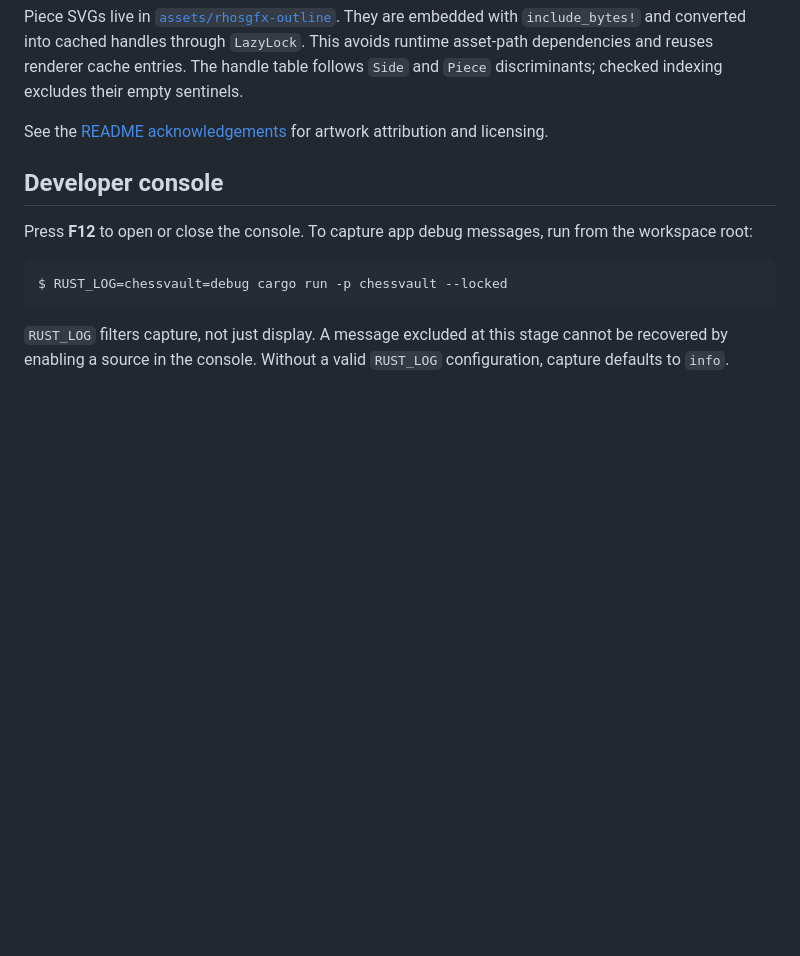
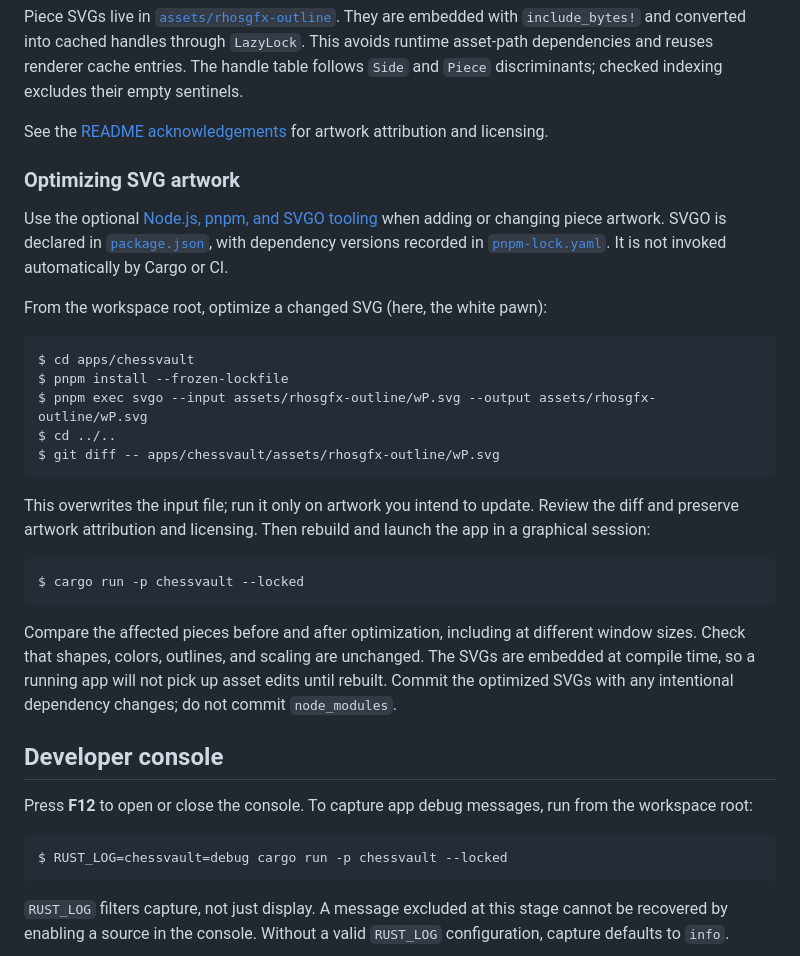
Before and after one commit to chessvaultdotapp/chessvault, a Markdown page: docs/components/desktop.md, the part around the change. Rendered like a GitHub page; blank space fills up the shorter version.

Commit message:
[docs][desktop] Document optional SVG optimization tooling

````diff
--- a/docs/components/desktop.md
+++ b/docs/components/desktop.md
@@ -53,6 +53,38 @@ checked indexing excludes their empty sentinels.
 
 See the [README acknowledgements](../../README.md#acknowledgements) for artwork
 attribution and licensing.
+
+### Optimizing SVG artwork
+
+Use the optional [Node.js, pnpm, and SVGO tooling](../development/getting-started.md#nodejs-pnpm-and-svgo)
+when adding or changing piece artwork. SVGO is declared in
+[`package.json`](../../apps/chessvault/package.json), with dependency versions
+recorded in [`pnpm-lock.yaml`](../../apps/chessvault/pnpm-lock.yaml). It is not
+invoked automatically by Cargo or CI.
+
+From the workspace root, optimize a changed SVG (here, the white pawn):
+
+```console
+$ cd apps/chessvault
+$ pnpm install --frozen-lockfile
+$ pnpm exec svgo --input assets/rhosgfx-outline/wP.svg --output assets/rhosgfx-outline/wP.svg
+$ cd ../..
+$ git diff -- apps/chessvault/assets/rhosgfx-outline/wP.svg
+```
+
+This overwrites the input file; run it only on artwork you intend to update.
+Review the diff and preserve artwork attribution and licensing. Then rebuild
+and launch the app in a graphical session:
+
+```console
+$ cargo run -p chessvault --locked
+```
+
+Compare the affected pieces before and after optimization, including at different
+window sizes. Check that shapes, colors, outlines, and scaling are unchanged.
+The SVGs are embedded at compile time, so a running app will not pick up asset
+edits until rebuilt. Commit the optimized SVGs with any intentional dependency
+changes; do not commit `node_modules`.
 
 ## Developer console
 
````
Also changed, not shown: docs/development/getting-started.md (+35 -0 lines).
